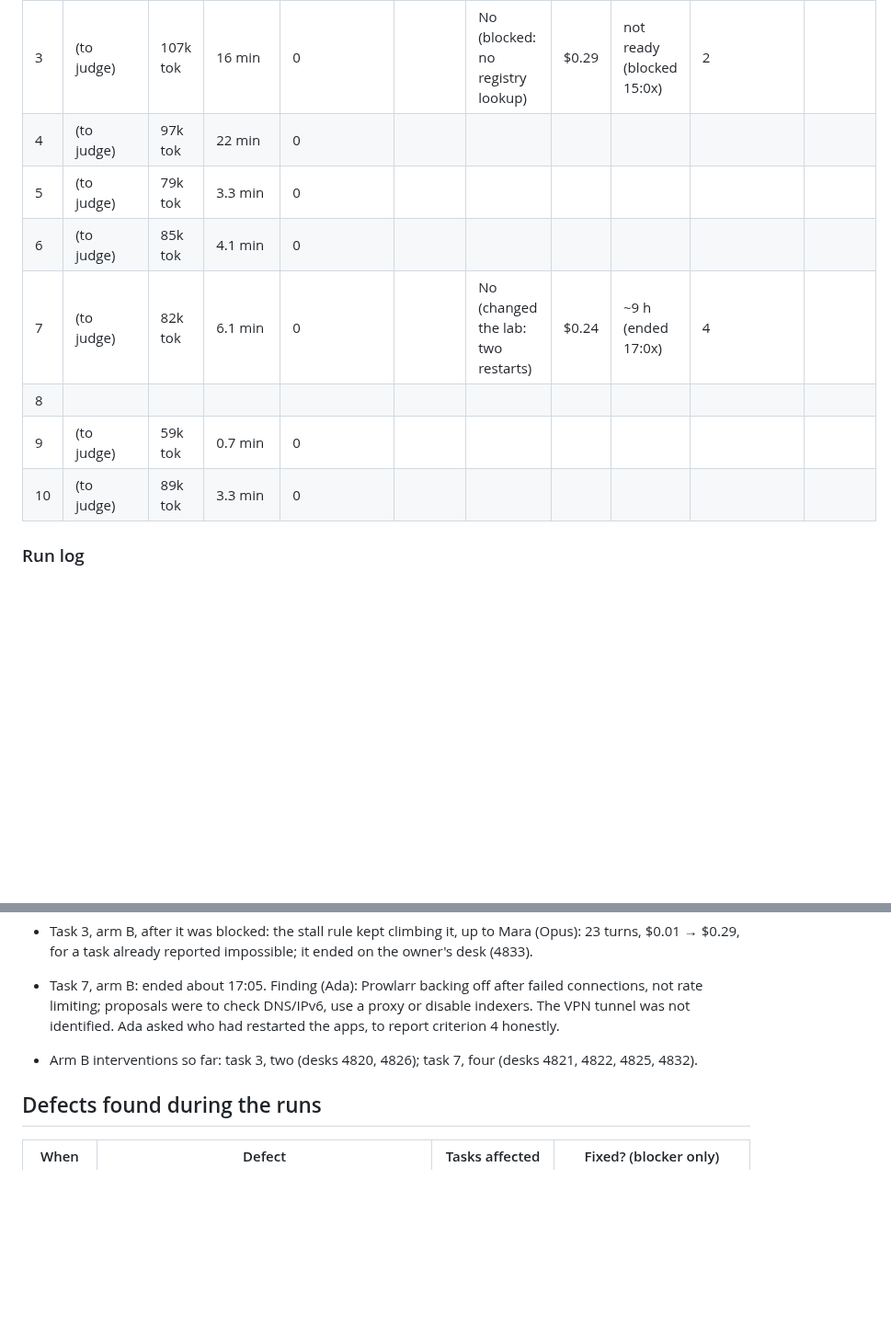
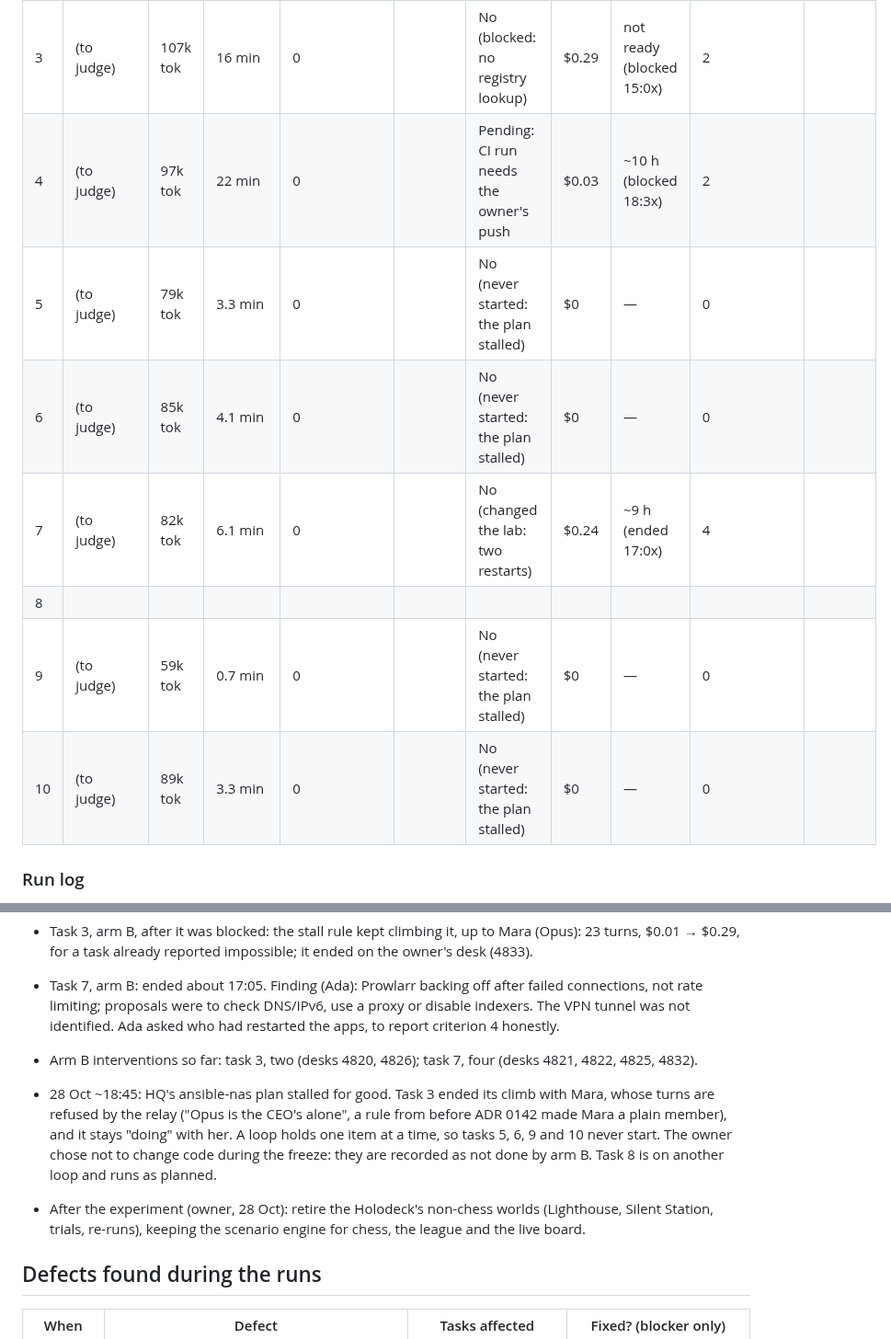
Before and after one commit to RusticPotatos/Endora, a Markdown page: docs/proposals/baseline-experiment-2026-10-28.md, 2 parts joined by grey strips. Shown at 92% size. GitHub-like rendering; blank space fills up the shorter version.

Commit message:
docs: baseline experiment, HQ's plan stalls behind a dead top rank
Co-Authored-By: Claude Opus 5.5 <noreply@anthropic.com>

```diff
--- a/docs/proposals/baseline-experiment-2026-10-28.md
+++ b/docs/proposals/baseline-experiment-2026-10-28.md
@@ -78,13 +78,13 @@ Five fields per task per arm. Nothing more.
 | 1 | (to judge) | 80k tok | 2.4 min | 0 |  | (to judge) | $0.01 | 76 min | 0 |  |
 | 2 | (to judge) | 70k tok | 2.4 min | 0 |  | (to judge) | $0.01 | 134 min | 0 |  |
 | 3 | (to judge) | 107k tok | 16 min | 0 |  | No (blocked: no registry lookup) | $0.29 | not ready (blocked 15:0x) | 2 |  |
-| 4 | (to judge) | 97k tok | 22 min | 0 |  |  |  |  |  |  |
-| 5 | (to judge) | 79k tok | 3.3 min | 0 |  |  |  |  |  |  |
-| 6 | (to judge) | 85k tok | 4.1 min | 0 |  |  |  |  |  |  |
+| 4 | (to judge) | 97k tok | 22 min | 0 |  | Pending: CI run needs the owner's push | $0.03 | ~10 h (blocked 18:3x) | 2 |  |
+| 5 | (to judge) | 79k tok | 3.3 min | 0 |  | No (never started: the plan stalled) | $0 | — | 0 |  |
+| 6 | (to judge) | 85k tok | 4.1 min | 0 |  | No (never started: the plan stalled) | $0 | — | 0 |  |
 | 7 | (to judge) | 82k tok | 6.1 min | 0 |  | No (changed the lab: two restarts) | $0.24 | ~9 h (ended 17:0x) | 4 |  |
 | 8 | | | | | | | | | | |
-| 9 | (to judge) | 59k tok | 0.7 min | 0 |  |  |  |  |  |  |
-| 10 | (to judge) | 89k tok | 3.3 min | 0 |  |  |  |  |  |  |
+| 9 | (to judge) | 59k tok | 0.7 min | 0 |  | No (never started: the plan stalled) | $0 | — | 0 |  |
+| 10 | (to judge) | 89k tok | 3.3 min | 0 |  | No (never started: the plan stalled) | $0 | — | 0 |  |
 
 ### Run log
 
@@ -121,6 +121,14 @@ Five fields per task per arm. Nothing more.
 - Arm B interventions so far: task 3, two (desks 4820, 4826); task 7, four (desks 4821, 4822,
   4825, 4832).
 
+- 28 Oct ~18:45: HQ's ansible-nas plan stalled for good. Task 3 ended its climb with Mara, whose
+  turns are refused by the relay ("Opus is the CEO's alone", a rule from before ADR 0142 made
+  Mara a plain member), and it stays "doing" with her. A loop holds one item at a time, so tasks 5,
+  6, 9 and 10 never start. The owner chose not to change code during the freeze: they are recorded
+  as not done by arm B. Task 8 is on another loop and runs as planned.
+- After the experiment (owner, 28 Oct): retire the Holodeck's non-chess worlds (Lighthouse, Silent
+  Station, trials, re-runs), keeping the scenario engine for chess, the league and the live board.
+
 ## Defects found during the runs
 
 | When | Defect | Tasks affected | Fixed? (blocker only) |
```
Also changed, not shown: other parts of docs/proposals/baseline-experiment-2026-10-28.md (+3 -0 lines).
